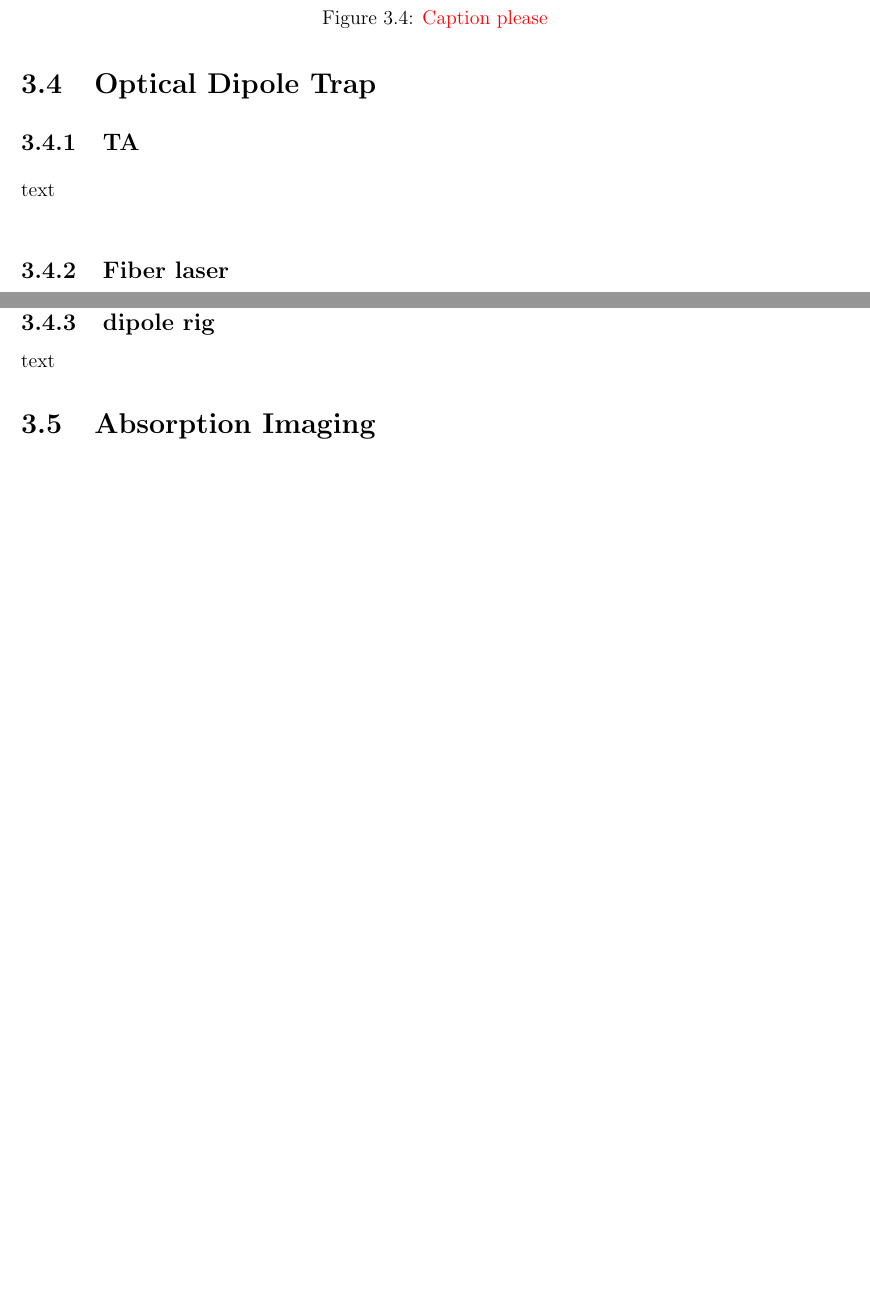
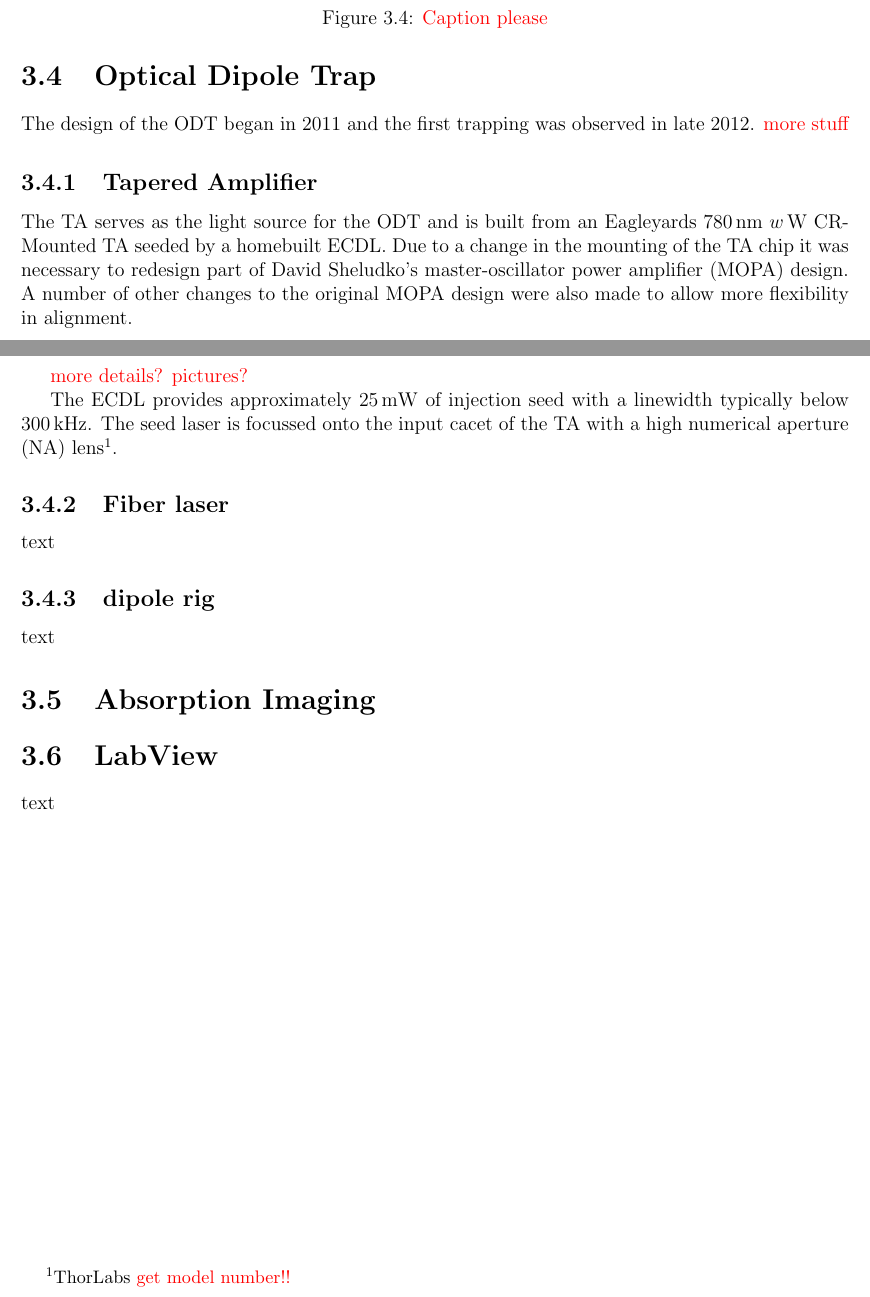
Before and after one commit to joshuat/Thesis, a LaTeX thesis (thesis.tex, which reads 4_setup/setup.tex, glossary.tex): two parts of pages 33 and 35 of 45 before the commit and two parts of pages 33 and 34 of 45 after it, joined at a grey line, cut so that both start at the same text, the shorter picture padded with empty space. Compiled offline with pdfLaTeX.

Commit message:
About to try a word count so lets commit just in case.

```diff
--- a/4_setup/setup.tex
+++ b/4_setup/setup.tex
@@ -84,14 +84,21 @@ text
 text
 \section{Optical Dipole Trap}
 
+The design of the \gls{odt} began in 2011 and the first trapping was observed in late 2012.
+{\color{red} more stuff}
+
 \begin{figure}
 \centering
 \includegraphics{figs/DipoleTrapRig.pdf}
 \caption{{\color{red} Caption please}}
 \end{figure}
 
-    \subsection{TA}
-text
+\subsection{Tapered Amplifier}
+The \gls{ta} serves as the light source for the \gls{odt} and is built from an Eagleyards $780\,\unit{nm}$ $w\,\unit{W}$ CR-Mounted \gls{ta} seeded by a homebuilt \gls{ecdl}. Due to a change in the mounting of the \gls{ta} chip it was necessary to redesign part of David Sheludko's \gls{mopa} design. A number of other changes to the original \gls{mopa} design were also made to allow more flexibility in alignment.
+
+{\color{red} more details? pictures?}
+
+The \gls{ecdl} provides approximately $25\,\unit{mW}$ of injection seed with a linewidth typically below $300\,\unit{kHz}$. The seed laser is focussed onto the input cacet of the TA with a high \gls{na} lens\footnote{ThorLabs {\color{red} get model number!!}}.
 
 \begin{figure}
 \centering
--- a/glossary.tex
+++ b/glossary.tex
@@ -30,3 +30,9 @@
 
 \newacronym{slm}
     {SLM}{spatial light modulator}
+
+\newacronym{mopa}
+    {MOPA}{master-oscillator power amplifier}
+
+\newacronym{na}
+    {NA}{numerical aperture}
```
